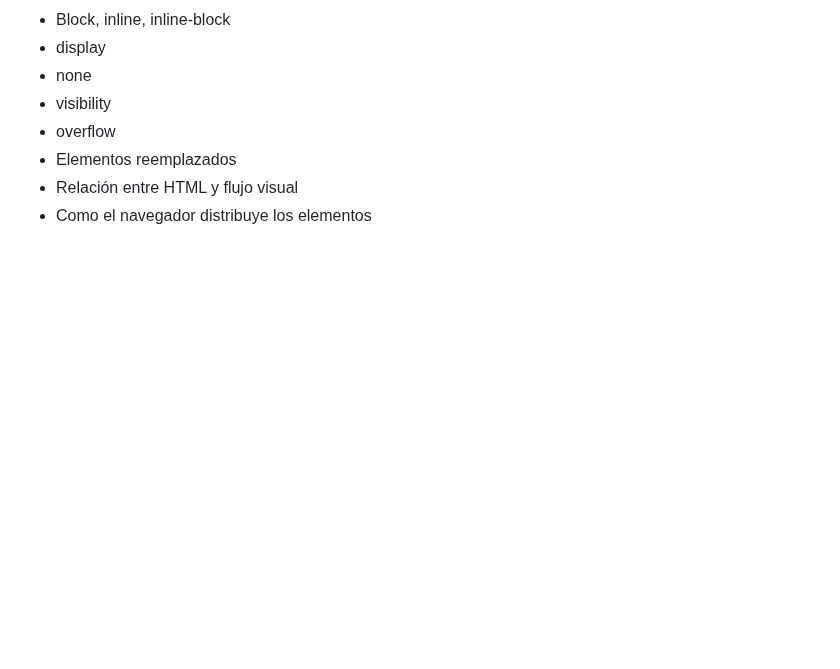
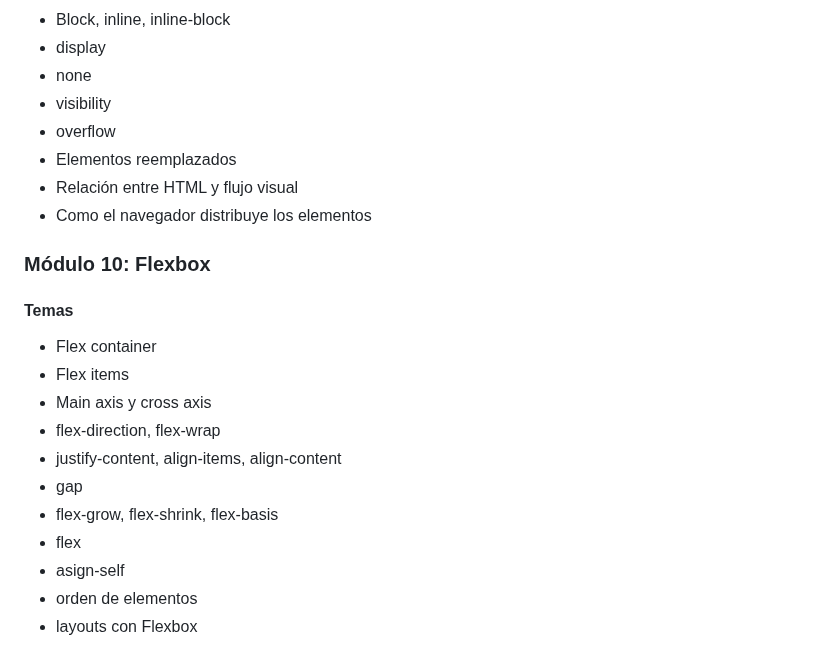
Before and after one commit to Saibot1310/Sistema-Gestion-Ventas-Interfaz, a Markdown page: README.md, the part around the change. Rendered like a GitHub page; blank space fills up the shorter version.

Commit message:
docs: agregar módulo sobre Flexbox en README

```diff
--- a/README.md
+++ b/README.md
@@ -286,3 +286,17 @@ Por medio de un servidor instalado
 - Elementos reemplazados
 - Relación entre HTML y flujo visual
 - Como el navegador distribuye los elementos
+
+### Módulo 10: Flexbox
+#### Temas
+- Flex container
+- Flex items
+- Main axis y cross axis
+- flex-direction, flex-wrap
+- justify-content, align-items, align-content
+- gap
+- flex-grow, flex-shrink, flex-basis
+- flex
+- asign-self
+- orden de elementos
+- layouts con Flexbox
```
